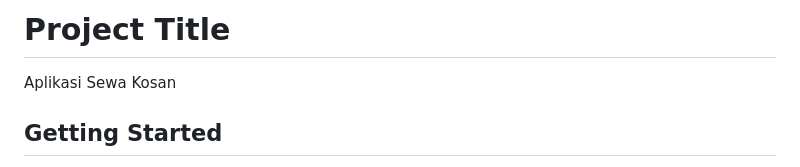
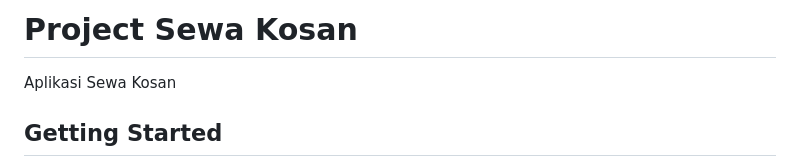
Before and after one commit to Mikoofficial404/project-house, a Markdown page: README.md, the part around the change. Drawn GitHub-style.

```diff
--- a/README.md
+++ b/README.md
@@ -1,4 +1,4 @@
-# Project Title
+# Project Sewa Kosan
 
 Aplikasi Sewa Kosan
 
```
